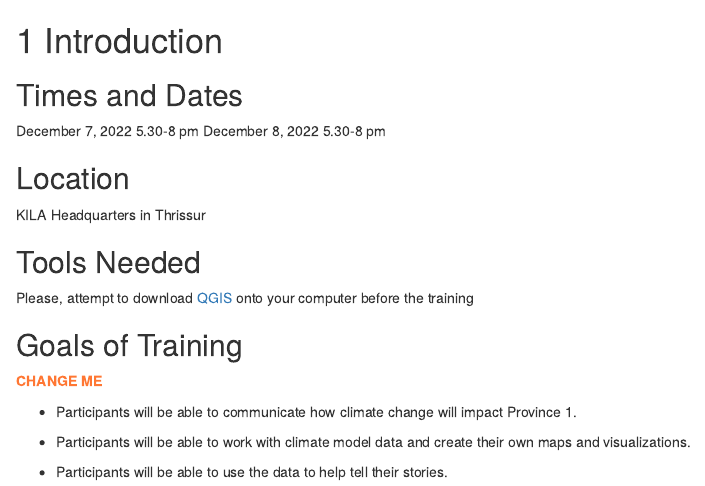
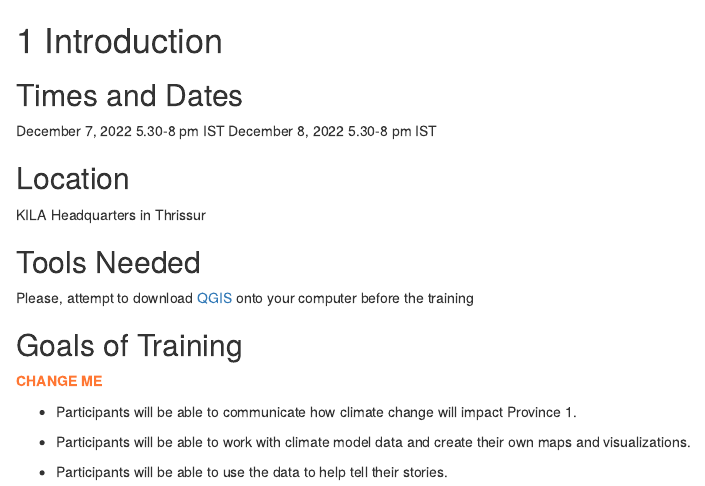
Before and after one commit to anaegele/KILA_ToT, an R Markdown document (01_Introduction.Rmd): the page in a window 1100 px wide, from its top. Rendered offline with R 4.5, knitr and Pandoc, with nearby package versions; drawn as R Markdown's standard HTML page in place of the format the file asks for.

Commit message:
Update 01_Introduction.Rmd

```diff
--- a/01_Introduction.Rmd
+++ b/01_Introduction.Rmd
@@ -1,8 +1,8 @@
 # Introduction
 
 ## Times and Dates {-}
-December 7, 2022 5.30-8 pm
-December 8, 2022 5.30-8 pm
+December 7, 2022 5.30-8 pm IST
+December 8, 2022 5.30-8 pm IST
 
 ## Location {-}
 
```
